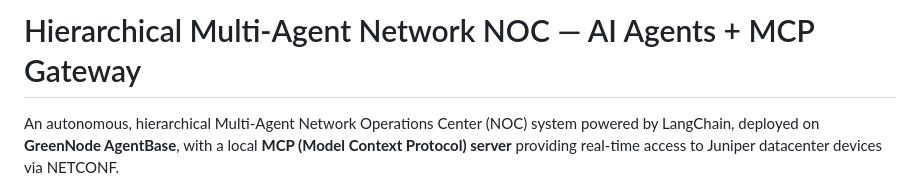
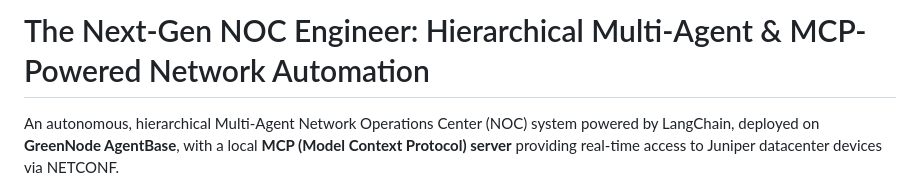
Before and after one commit to ThinhLePro/claw-a-thon-thinhlv-agent, a Markdown page: README.md, the part around the change. GitHub-like rendering.

Commit message:
docs: update README title to Next-Gen NOC Engineer

```diff
--- a/README.md
+++ b/README.md
@@ -1,4 +1,4 @@
-# Hierarchical Multi-Agent Network NOC — AI Agents + MCP Gateway
+# The Next-Gen NOC Engineer: Hierarchical Multi-Agent & MCP-Powered Network Automation
 
 An autonomous, hierarchical Multi-Agent Network Operations Center (NOC) system powered by LangChain, deployed on **GreenNode AgentBase**, with a local **MCP (Model Context Protocol) server** providing real-time access to Juniper datacenter devices via NETCONF.
 
```
